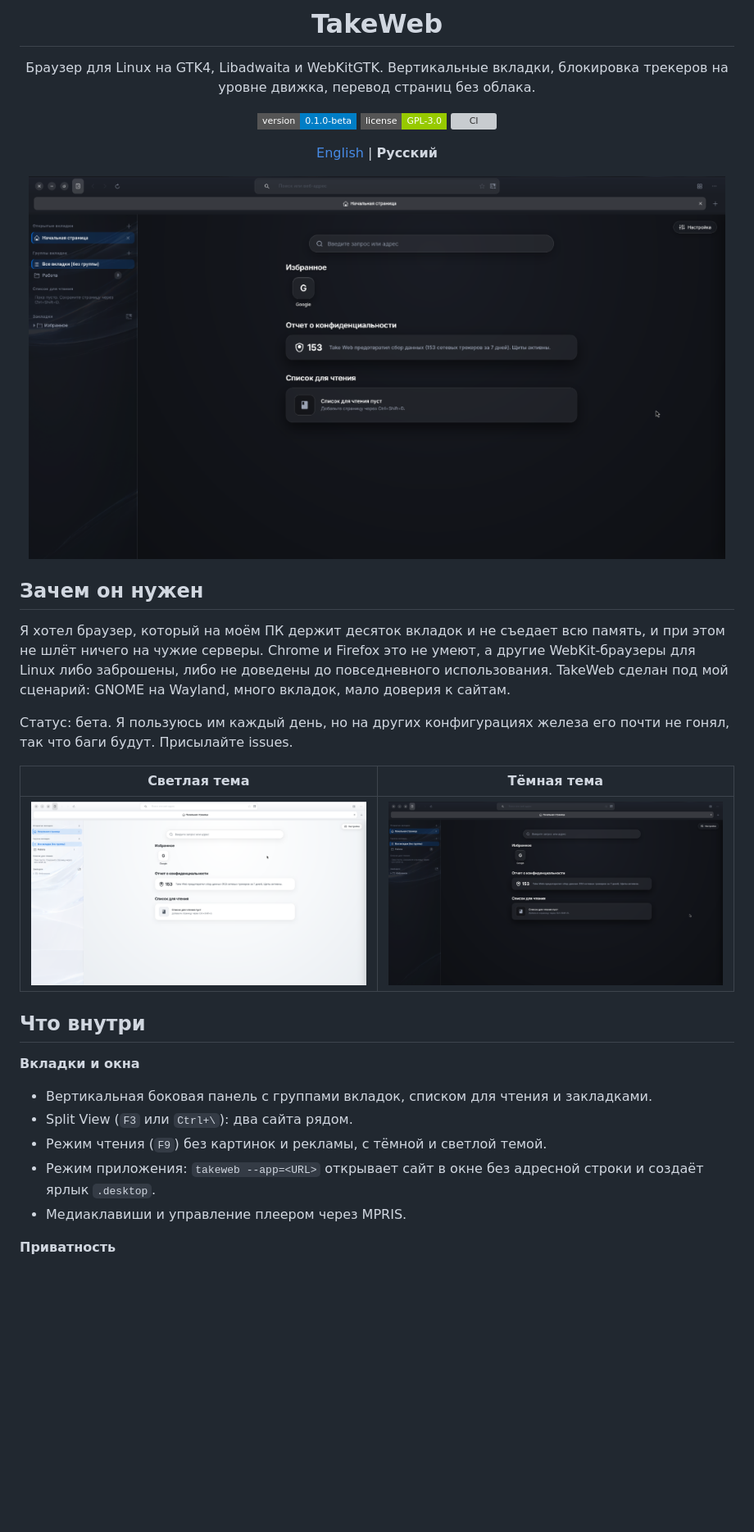
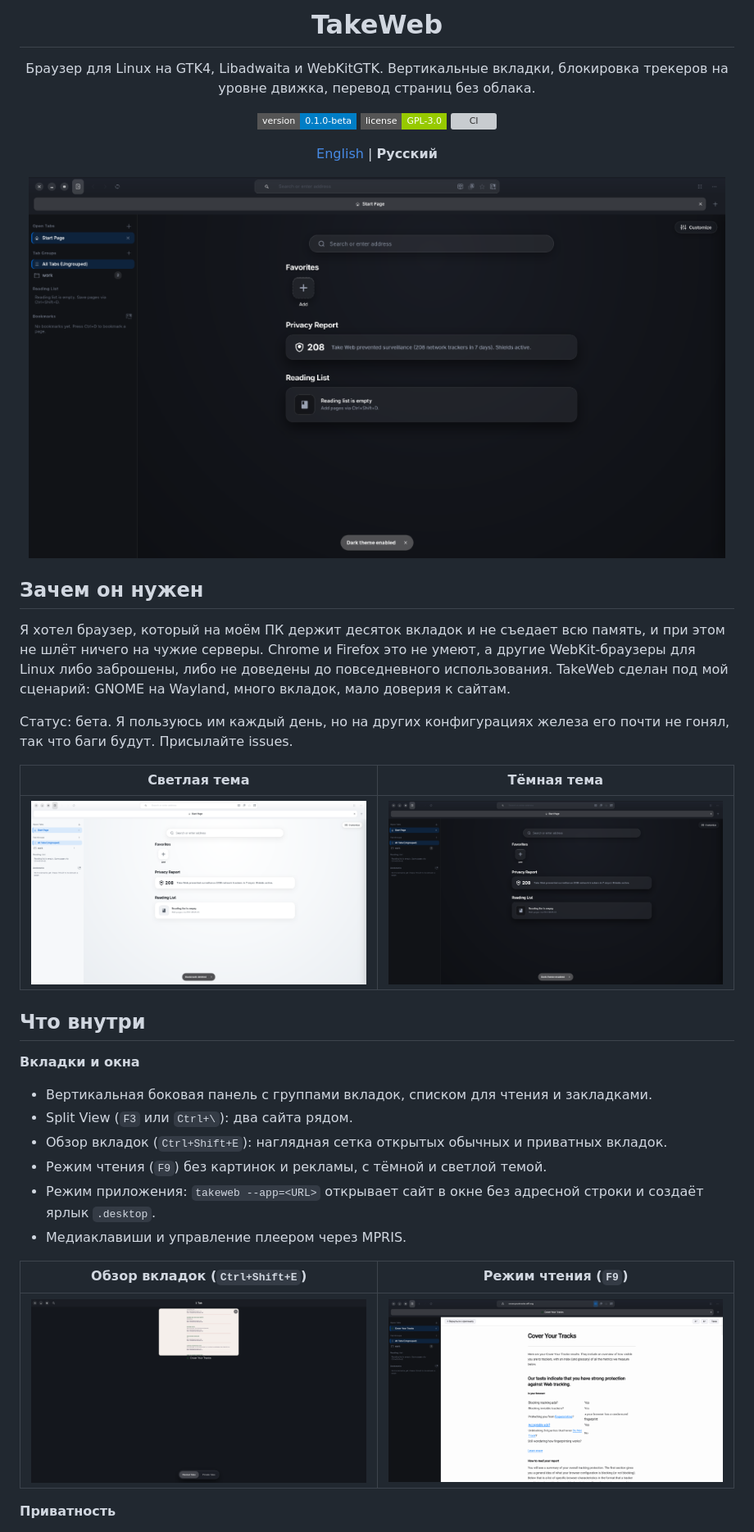
Before and after one commit to dezaetterg/take-web, a Markdown page: README.ru.md, the part around the change. Shown at 82% size. Drawn GitHub-style; pictures changed too: assets/screenshots/reader_mode.png (added), assets/screenshots/startpage_dark.png, assets/screenshots/startpage_light.png; badges without logos; blank space fills up the shorter version; grey boxes are pictures that could not be loaded.

Commit message:
docs: update screenshots in READMEs with new features and light/dark start pages

```diff
--- a/README.ru.md
+++ b/README.ru.md
@@ -31,9 +31,14 @@
 **Вкладки и окна**
 - Вертикальная боковая панель с группами вкладок, списком для чтения и закладками.
 - Split View (`F3` или `Ctrl+\`): два сайта рядом.
+- Обзор вкладок (`Ctrl+Shift+E`): наглядная сетка открытых обычных и приватных вкладок.
 - Режим чтения (`F9`) без картинок и рекламы, с тёмной и светлой темой.
 - Режим приложения: `takeweb --app=<URL>` открывает сайт в окне без адресной строки и создаёт ярлык `.desktop`.
 - Медиаклавиши и управление плеером через MPRIS.
+
+| Обзор вкладок (`Ctrl+Shift+E`) | Режим чтения (`F9`) |
+| :---: | :---: |
+| <img src="assets/screenshots/tab_overview.png" width="420" alt="Обзор вкладок"> | <img src="assets/screenshots/reader_mode.png" width="420" alt="Режим чтения"> |
 
 **Приватность**
 - Блокировка рекламы и трекеров правилами `WebKitUserContentFilter`. Фильтрация идёт до парсинга страницы, расширения не нужны. В окне Take Shield видно, какие трекеры заблокированы на текущем сайте.
```
Also changed, not shown: README.md (+5 -0 lines), assets/screenshots/privacy_test.png.
